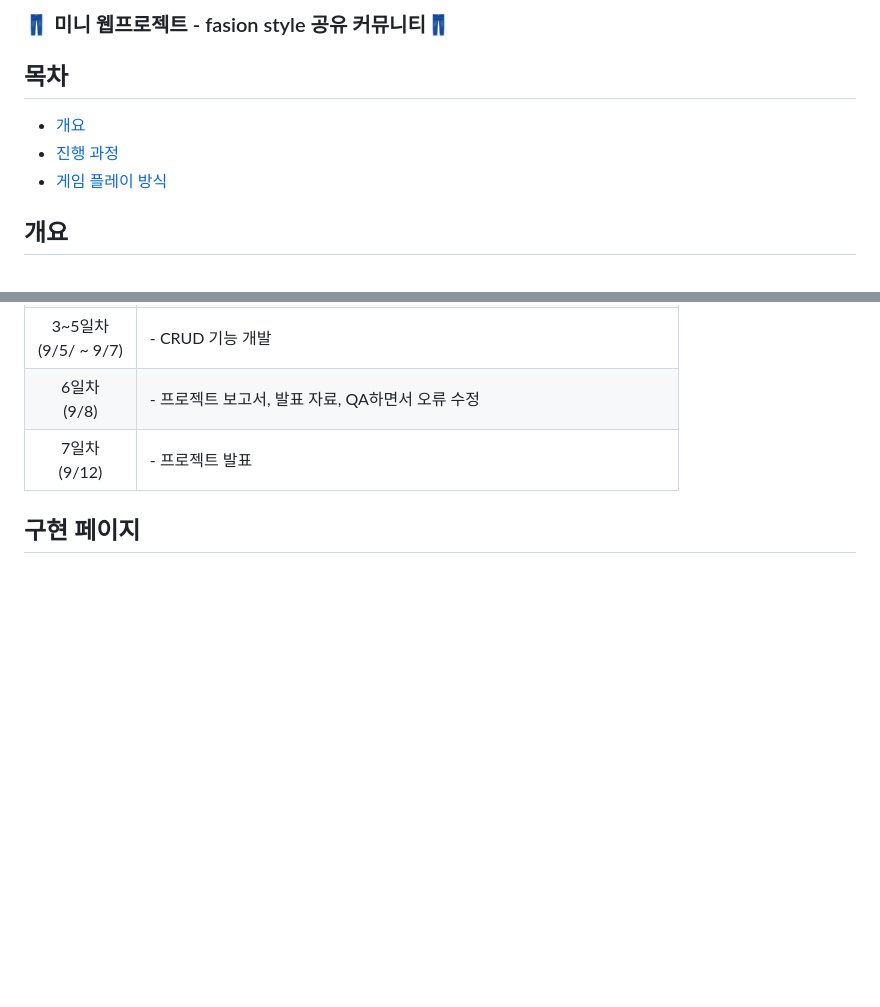
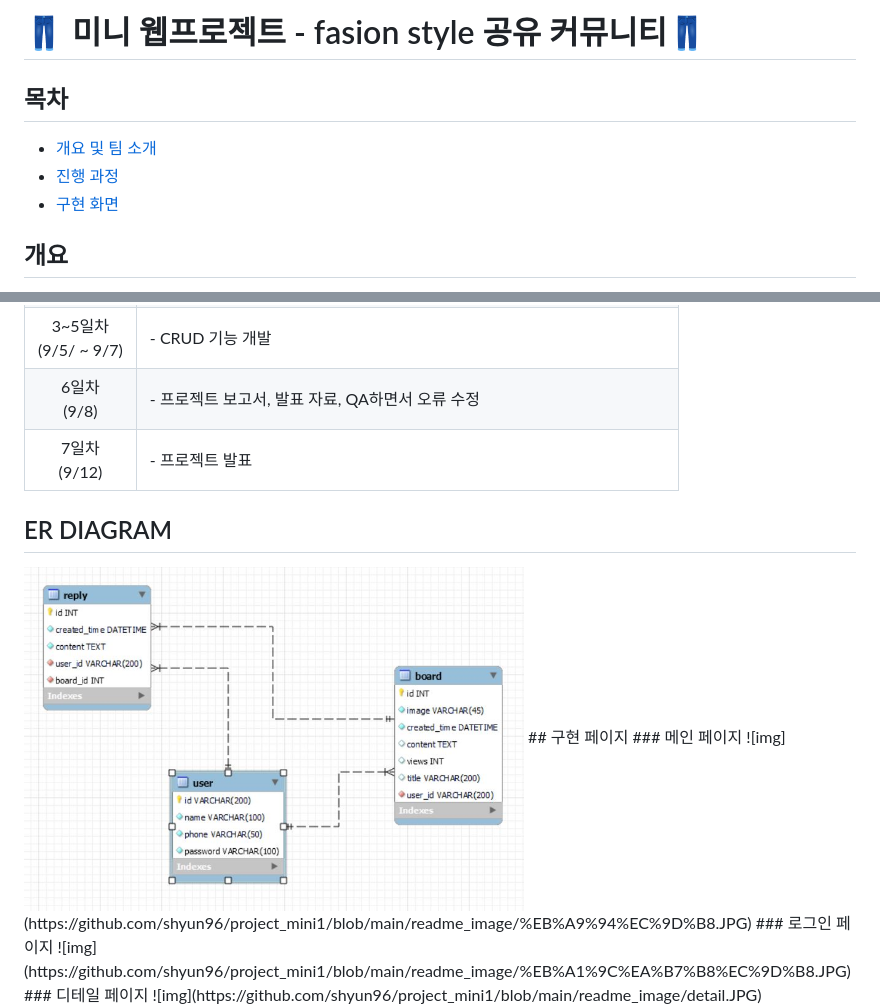
Before and after one commit to shyun96/project_mini1, a Markdown page: README.md, 2 parts joined by grey strips. GitHub-like rendering; blank space fills up the shorter version.

```diff
--- a/README.md
+++ b/README.md
@@ -1,9 +1,9 @@
-### :jeans: 미니 웹프로젝트 - fasion style 공유 커뮤니티:jeans:
+# :jeans: 미니 웹프로젝트 - fasion style 공유 커뮤니티:jeans:
 
 ## 목차
-  - [개요](#개요)
+  - [개요 및 팀 소개](#개요)
   - [진행 과정](#프로젝트-진행-과정)
-  - [게임 플레이 방식](#게임-플레이-방식)
+  - [구현 화면](#구현-페이지)
 
 ## 개요
 - 프로젝트 이름: fasion style 커뮤니티
@@ -32,7 +32,8 @@
 | 3~5일차<br>(9/5/ ~ 9/7) | - CRUD 기능 개발                                        |
 |     6일차<br>(9/8)      | - 프로젝트 보고서, 발표 자료, QA하면서 오류 수정                 |
 |     7일차<br>(9/12)      | - 프로젝트 발표                             |
-
+## ER DIAGRAM
+<img src="https://github.com/shyun96/project_mini1/blob/main/readme_image/ER.JPG" width="500" height="300"/>
 ## 구현 페이지
 ### 메인 페이지
   ![img](https://github.com/shyun96/project_mini1/blob/main/readme_image/%EB%A9%94%EC%9D%B8.JPG)
```
